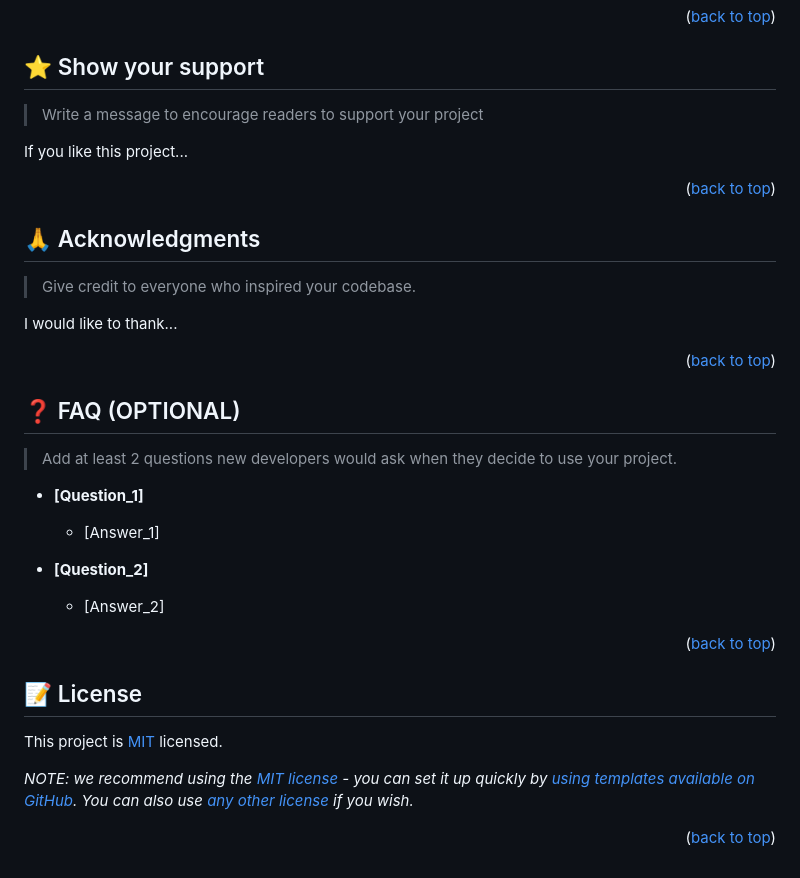
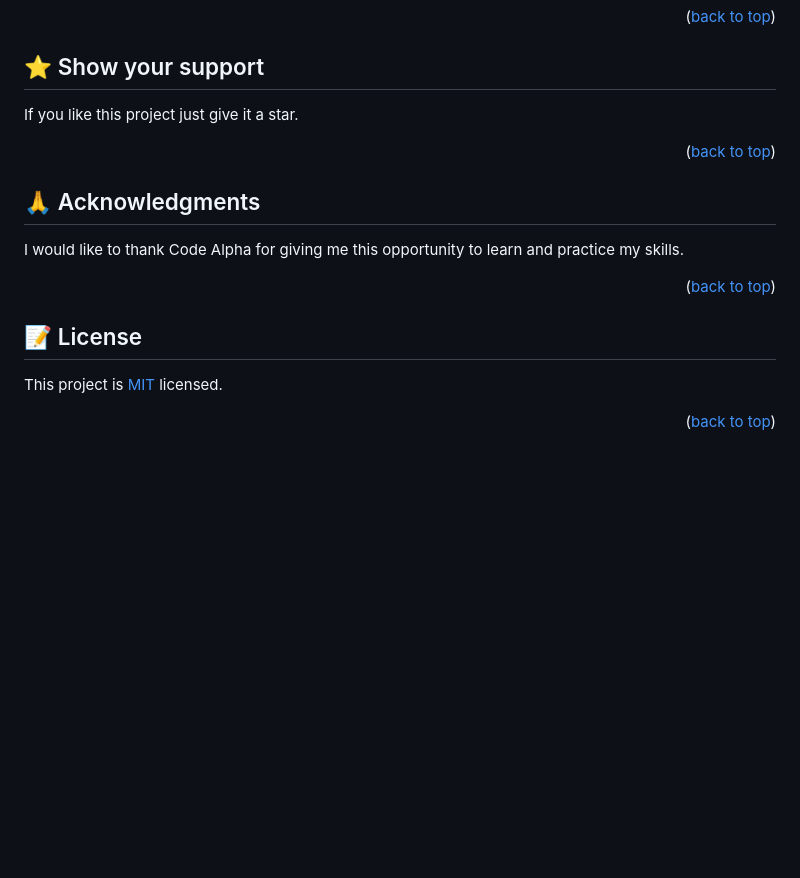
Before and after one commit to sadaf-Daneshgar/alpha-portfolio, a Markdown page: README.md, the part around the change printed below. Drawn GitHub-style; blank space fills up the shorter version.

```diff
--- a/README.md
+++ b/README.md
@@ -248,9 +146,7 @@ Feel free to check the [issues page](../../issues/).
 
 ## ⭐️ Show your support <a name="support"></a>
 
-> Write a message to encourage readers to support your project
-
-If you like this project...
+If you like this project just give it a star.
 
 <p align="right">(<a href="#readme-top">back to top</a>)</p>
 
@@ -258,25 +154,7 @@ If you like this project...
 
 ## 🙏 Acknowledgments <a name="acknowledgements"></a>
 
-> Give credit to everyone who inspired your codebase.
-
-I would like to thank...
-
-<p align="right">(<a href="#readme-top">back to top</a>)</p>
-
-<!-- FAQ (optional) -->
-
-## ❓ FAQ (OPTIONAL) <a name="faq"></a>
-
-> Add at least 2 questions new developers would ask when they decide to use your project.
-
-- **[Question_1]**
-
-  - [Answer_1]
-
-- **[Question_2]**
-
-  - [Answer_2]
+I would like to thank Code Alpha for giving me this opportunity to learn and practice my skills.
 
 <p align="right">(<a href="#readme-top">back to top</a>)</p>
 
@@ -284,8 +162,6 @@ I would like to thank...
 
 ## 📝 License <a name="license"></a>
 
-This project is [MIT](./LICENSE) licensed.
-
-_NOTE: we recommend using the [MIT license](https://choosealicense.com/licenses/mit/) - you can set it up quickly by [using templates available on GitHub](https://docs.github.com/en/communities/setting-up-your-project-for-healthy-contributions/adding-a-license-to-a-repository). You can also use [any other license](https://choosealicense.com/licenses/) if you wish._
+This project is [MIT](./MIT.md) licensed.
 
 <p align="right">(<a href="#readme-top">back to top</a>)</p>
```
Also changed, not shown: other parts of README.md (+39 -141 lines).
